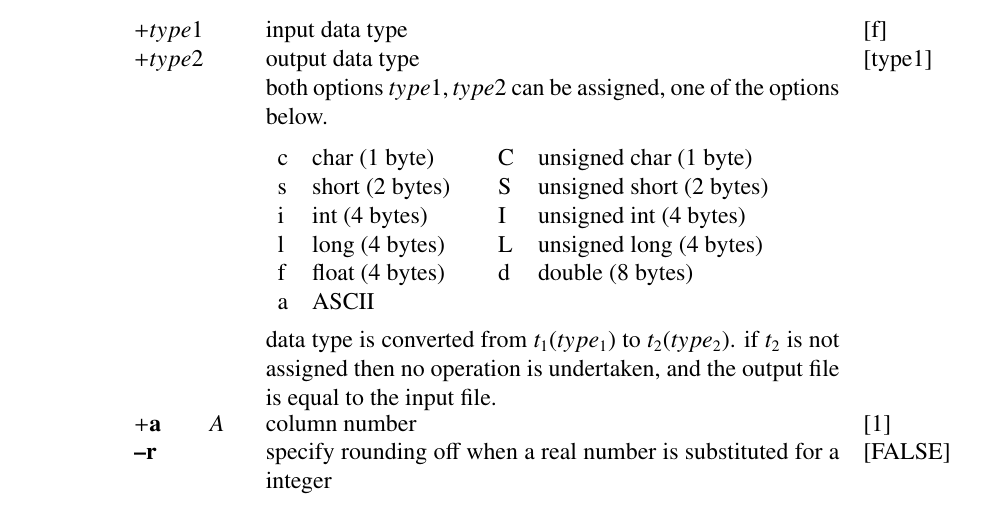
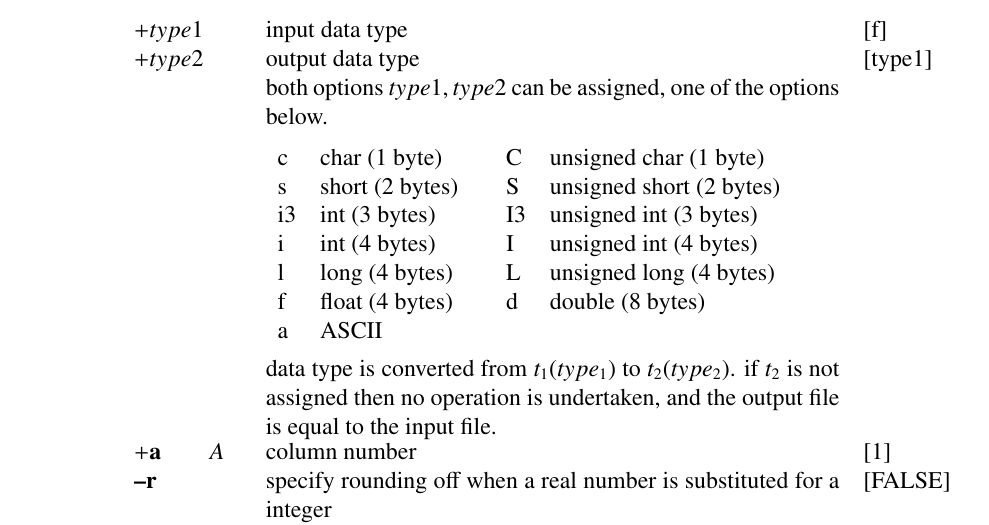
Before and after one commit to celsius/sptk, a LaTeX thesis (doc/ref_e/main.tex, which reads doc/ref_e/x2x.tex): part of page 184 of 196, cut so that both start at the same text. Compiled offline with LaTeX, dvips and Ghostscript.

Commit message:
Modefication for the new option i3

```diff
--- a/doc/ref_e/x2x.tex
+++ b/doc/ref_e/x2x.tex
@@ -66,6 +66,8 @@ as described below.
                         C & unsigned char (1 byte) \\
                         s & short (2 bytes) & \quad &
                         S & unsigned short (2 bytes) \\
+                        i3 & int (3 bytes) & \quad &
+                        I3 & unsigned int (3 bytes) \\
                         i & int (4 bytes) & \quad &
                         I & unsigned int (4 bytes) \\
                         l & long (4 bytes) & \quad &
```
